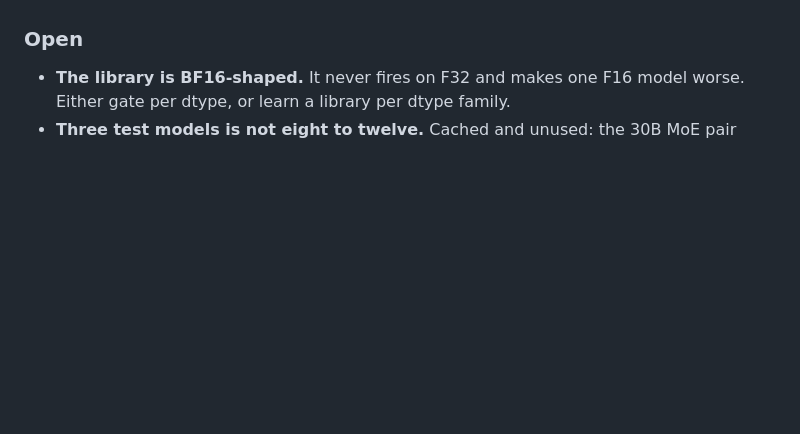
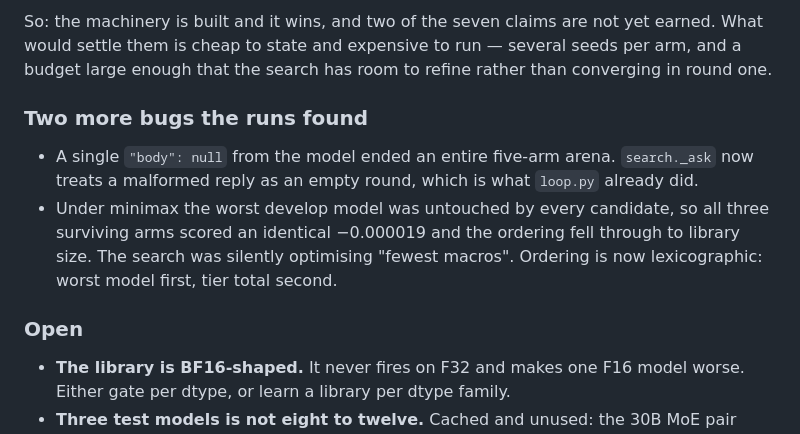
Before and after one commit to jiekeshi/Brevis, a Markdown page: doc/progress.md, the part around one of its changes. GitHub-like rendering; blank space fills up the shorter version.

```diff
--- a/doc/progress.md
+++ b/doc/progress.md
@@ -439,3 +474,18 @@ The test tier is unchanged.
+So: the machinery is built and it wins, and two of the seven claims are not yet
+earned. What would settle them is cheap to state and expensive to run — several
+seeds per arm, and a budget large enough that the search has room to refine
+rather than converging in round one.
+
+### Two more bugs the runs found
+
+- A single `"body": null` from the model ended an entire five-arm arena.
+  `search._ask` now treats a malformed reply as an empty round, which is what
+  `loop.py` already did.
+- Under minimax the worst develop model was untouched by every candidate, so
+  all three surviving arms scored an identical −0.000019 and the ordering fell
+  through to library size. The search was silently optimising "fewest macros".
+  Ordering is now lexicographic: worst model first, tier total second.
+
 ### Open
 
 - **The library is BF16-shaped.** It never fires on F32 and makes one F16 model
```
Also changed, not shown: other parts of doc/progress.md (+35 -0 lines).
